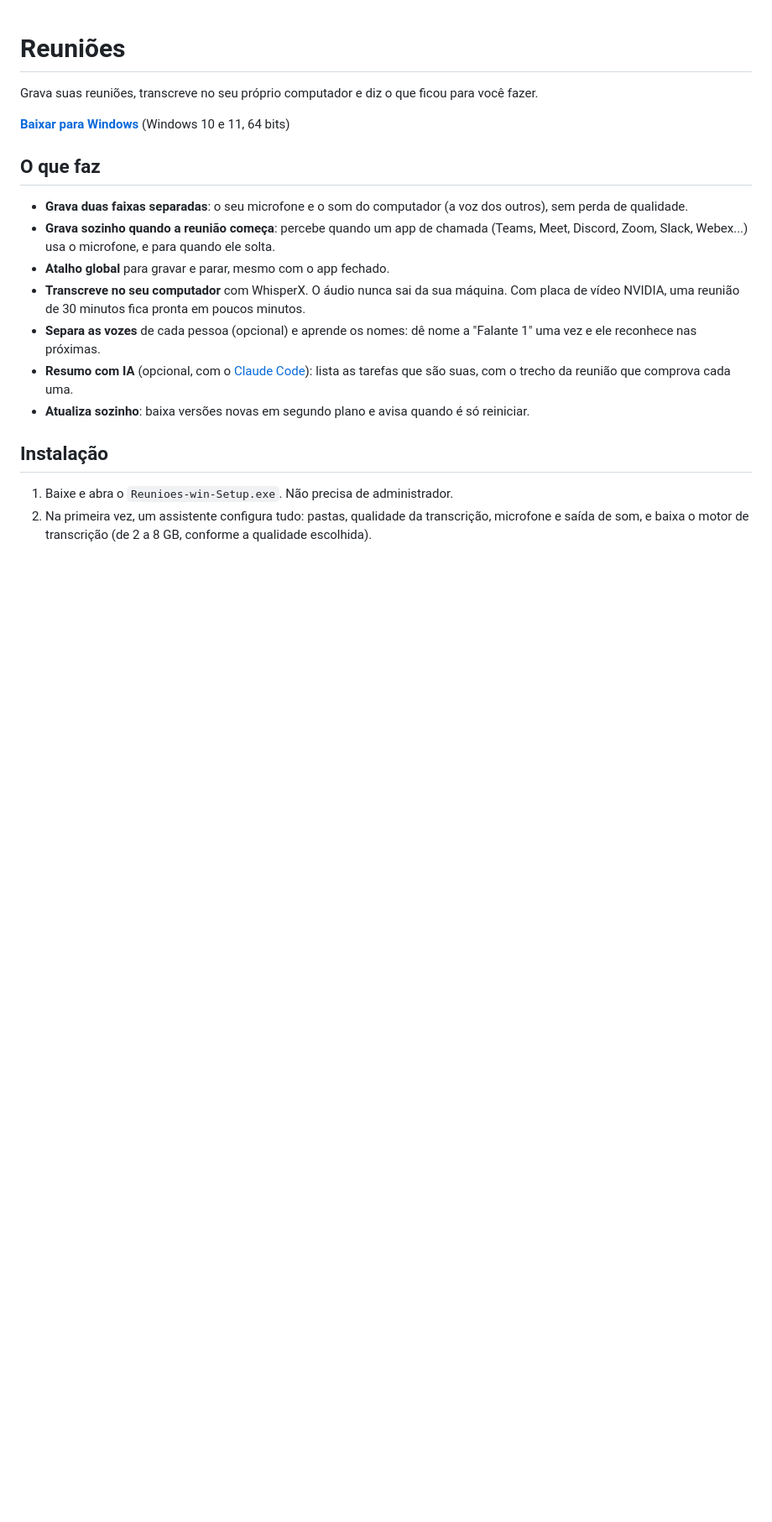
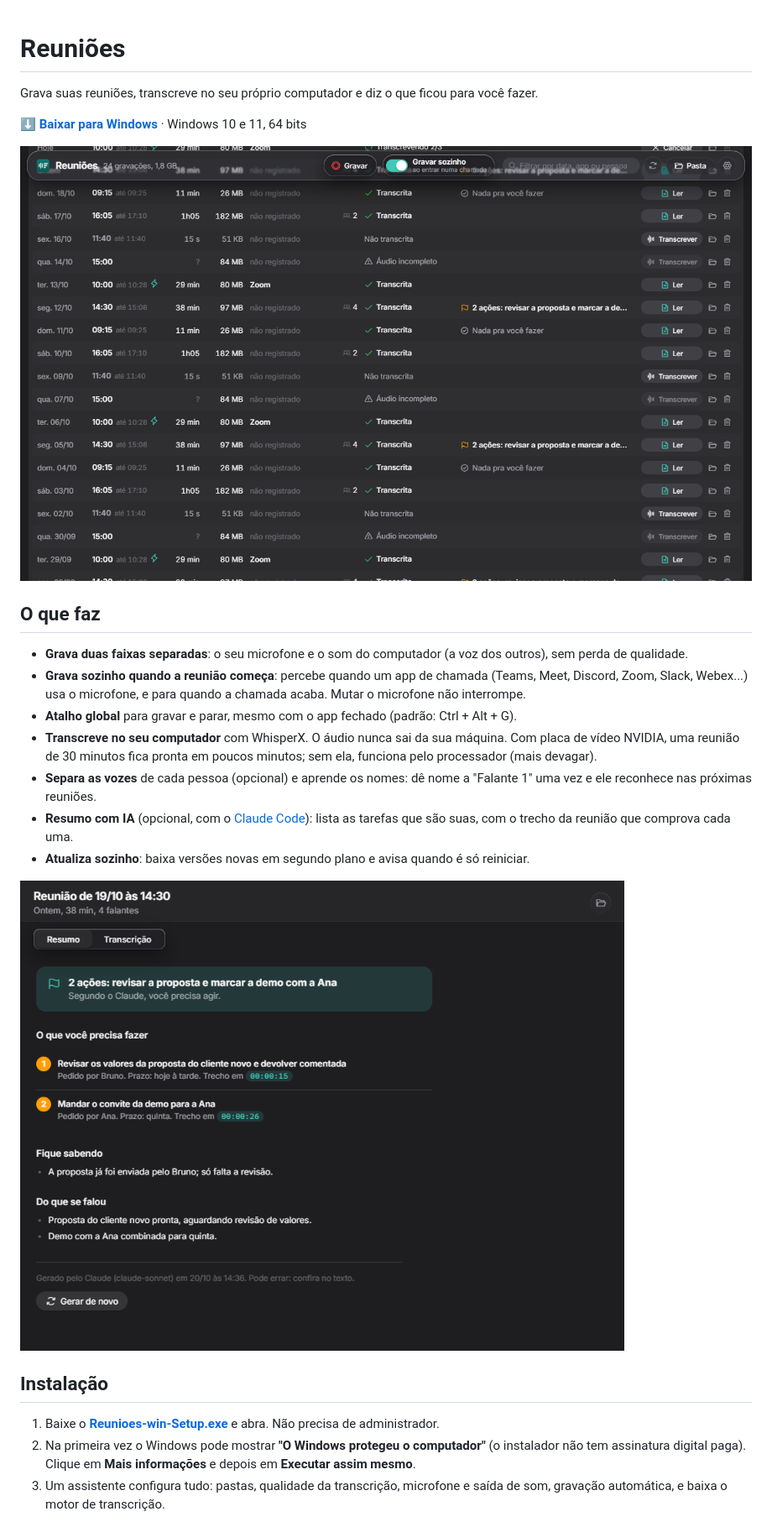
Before and after one commit to viniiivs/reunioes, a Markdown page: README.md, the part around the change printed below. Shown: that part at 84% size. GitHub-like rendering; pictures changed too: docs/lista.png (added), docs/resumo.png (added); blank space fills up the shorter version.

Commit message:
README: imagens, requisitos, aviso do Windows e desinstalação

```diff
--- a/README.md
+++ b/README.md
@@ -2,20 +2,25 @@
 
 Grava suas reuniões, transcreve no seu próprio computador e diz o que ficou para você fazer.
 
-**[Baixar para Windows](https://github.com/viniiivs/reunioes/releases/latest/download/Reunioes-win-Setup.exe)** (Windows 10 e 11, 64 bits)
+**[⬇ Baixar para Windows](https://github.com/viniiivs/reunioes/releases/latest/download/Reunioes-win-Setup.exe)** · Windows 10 e 11, 64 bits
+
+![Lista de reuniões](docs/lista.png)
 
 ## O que faz
 
 - **Grava duas faixas separadas**: o seu microfone e o som do computador (a voz dos outros), sem perda de qualidade.
-- **Grava sozinho quando a reunião começa**: percebe quando um app de chamada (Teams, Meet, Discord, Zoom, Slack, Webex...) usa o microfone, e para quando ele solta.
-- **Atalho global** para gravar e parar, mesmo com o app fechado.
-- **Transcreve no seu computador** com WhisperX. O áudio nunca sai da sua máquina. Com placa de vídeo NVIDIA, uma reunião de 30 minutos fica pronta em poucos minutos.
-- **Separa as vozes** de cada pessoa (opcional) e aprende os nomes: dê nome a "Falante 1" uma vez e ele reconhece nas próximas.
+- **Grava sozinho quando a reunião começa**: percebe quando um app de chamada (Teams, Meet, Discord, Zoom, Slack, Webex...) usa o microfone, e para quando a chamada acaba. Mutar o microfone não interrompe.
+- **Atalho global** para gravar e parar, mesmo com o app fechado (padrão: Ctrl + Alt + G).
+- **Transcreve no seu computador** com WhisperX. O áudio nunca sai da sua máquina. Com placa de vídeo NVIDIA, uma reunião de 30 minutos fica pronta em poucos minutos; sem ela, funciona pelo processador (mais devagar).
+- **Separa as vozes** de cada pessoa (opcional) e aprende os nomes: dê nome a "Falante 1" uma vez e ele reconhece nas próximas reuniões.
 - **Resumo com IA** (opcional, com o [Claude Code](https://claude.com/product/claude-code)): lista as tarefas que são suas, com o trecho da reunião que comprova cada uma.
 - **Atualiza sozinho**: baixa versões novas em segundo plano e avisa quando é só reiniciar.
 
+![Resumo de uma reunião](docs/resumo.png)
+
 ## Instalação
 
-1. Baixe e abra o `Reunioes-win-Setup.exe`. Não precisa de administrador.
-2. Na primeira vez, um assistente configura tudo: pastas, qualidade da transcrição, microfone e saída de som, e baixa o motor de transcrição (de 2 a 8 GB, conforme a qualidade escolhida).
+1. Baixe o **[Reunioes-win-Setup.exe](https://github.com/viniiivs/reunioes/releases/latest/download/Reunioes-win-Setup.exe)** e abra. Não precisa de administrador.
+2. Na primeira vez o Windows pode mostrar **"O Windows protegeu o computador"** (o instalador não tem assinatura digital paga). Clique em **Mais informações** e depois em **Executar assim mesmo**.
+3. Um assistente configura tudo: pastas, qualidade da transcrição, microfone e saída de som, gravação automática, e baixa o motor de transcrição.
 
```
Also changed, not shown: other parts of README.md (+19 -4 lines), docs/assistente.png (added).
